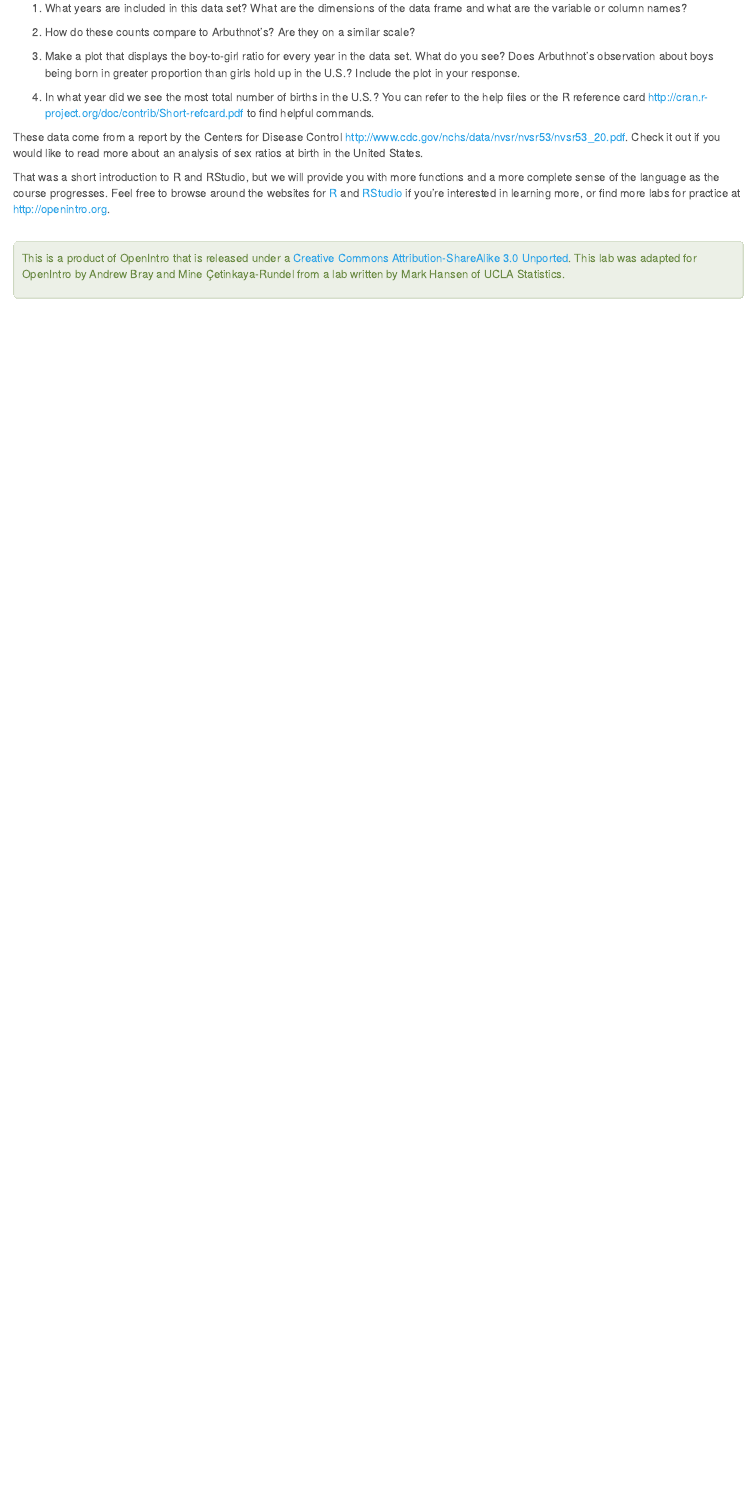
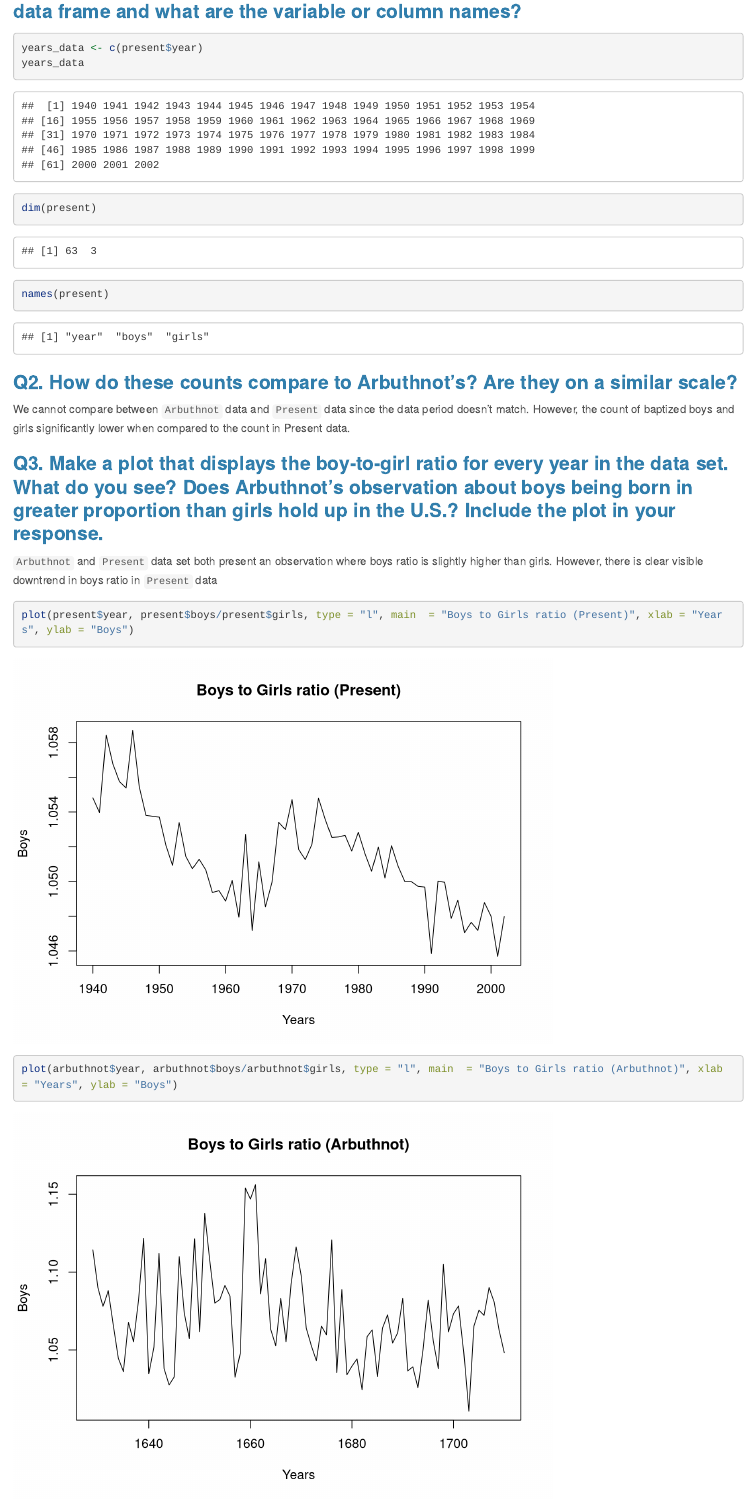
Before and after one commit to san123i/CUNY, an R Markdown document (Semester1/606/Week1/Lab0/Santosh-intro_to_r.Rmd): the page in a window 1100 px wide, from 8390 px down before the commit and from 8990 px down after it. Rendered offline with R 4.5, knitr and Pandoc, with nearby package versions; long lines of code are wrapped.

Commit message:
Completed Lab0

````diff
--- a/Semester1/606/Week1/Lab0/Santosh-intro_to_r.Rmd
+++ b/Semester1/606/Week1/Lab0/Santosh-intro_to_r.Rmd
@@ -272,17 +277,25 @@ source("more/present.R")
 
 The data are stored in a data frame called `present`.
 
--   What years are included in this data set? What are the dimensions of the
-    data frame and what are the variable or column names?
+### **Q1. What years are included in this data set? What are the dimensions of the data frame and what are the variable or column names?**
 
--   How do these counts compare to Arbuthnot's? Are they on a similar scale?
+```{r}
+years_data <- c(present$year)
+years_data
 
--   Make a plot that displays the boy-to-girl ratio for every year in the data
-    set. What do you see? Does Arbuthnot's observation about boys being born in
-    greater proportion than girls hold up in the U.S.? Include the plot in your
-    response.
+dim(present)
 
--   In what year did we see the most total number of births in the U.S.? You can
-    refer to the help files or the R reference card
-    [http://cran.r-project.org/doc/contrib/Short-refcard.pdf](http://cran.r-project.org/doc/contrib/Short-refcard.pdf)
-    to find helpful commands.
+names(present)
+```
+
+
+### **Q2. How do these counts compare to Arbuthnot's? Are they on a similar scale?**
+We cannot compare between `Arbuthnot` data and `Present` data since the data period doesn't match. However, the count of baptized boys and girls significantly lower when compared to the count in Present data.
+
+
+### **Q3. Make a plot that displays the boy-to-girl ratio for every year in the data set. What do you see? Does Arbuthnot's observation about boys being born in greater proportion than girls hold up in the U.S.? Include the plot in your response.**
+`Arbuthnot` and `Present` data set both present an observation where boys ratio is slightly higher than girls. However, there is clear visible downtrend in boys ratio in `Present` data
+``` {r}
+plot(present$year, present$boys/present$girls, type = "l", main  = "Boys to Girls ratio (Present)", xlab = "Years", ylab = "Boys")
+
+plot(arbuthnot$year, arbuthnot$boys/arbuthnot$girls, type = "l", main  = "Boys to Girls ratio (Arbuthnot)", xlab = "Years", ylab = "Boys")
````
Also changed, not shown: Semester1/606/Week1/Lab0/Santosh-intro_to_r.tex (added), Semester1/606/Week1/Lab0/Santosh-intro_to_r.Rmd (18 more changed lines), 1 other file.
